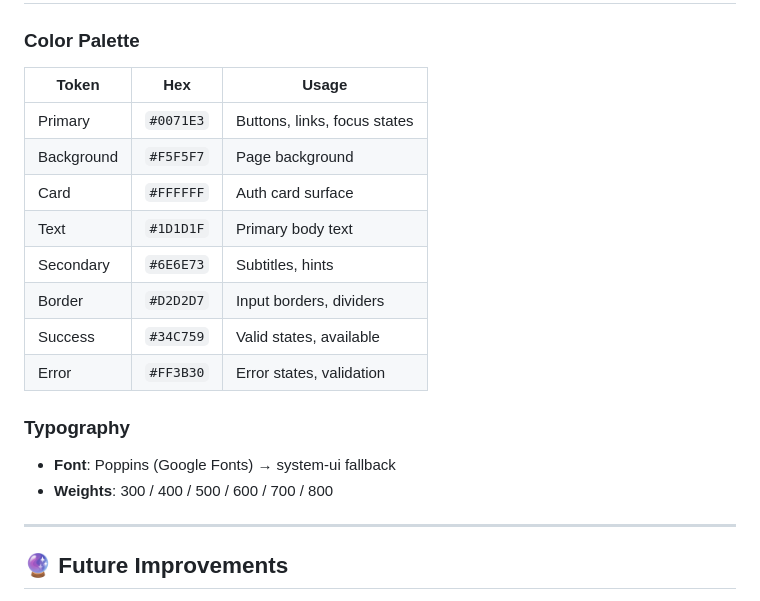
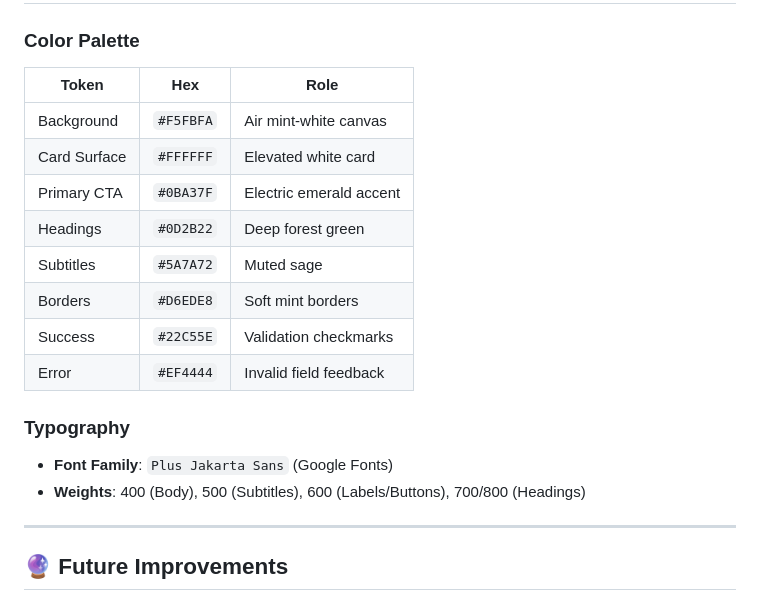
Before and after one commit to Viishnnu-DEV/Task2Apex, a Markdown page: README.md, the part around one of its changes. Drawn GitHub-style.

```diff
--- a/README.md
+++ b/README.md
@@ -163,20 +157,20 @@ npx serve Task2
 ## 🎨 Design System
 
 ### Color Palette
-| Token | Hex | Usage |
-|-------|-----|-------|
-| Primary | `#0071E3` | Buttons, links, focus states |
-| Background | `#F5F5F7` | Page background |
-| Card | `#FFFFFF` | Auth card surface |
-| Text | `#1D1D1F` | Primary body text |
-| Secondary | `#6E6E73` | Subtitles, hints |
-| Border | `#D2D2D7` | Input borders, dividers |
-| Success | `#34C759` | Valid states, available |
-| Error | `#FF3B30` | Error states, validation |
+| Token | Hex | Role |
+|-------|-----|------|
+| Background | `#F5FBFA` | Air mint-white canvas |
+| Card Surface | `#FFFFFF` | Elevated white card |
+| Primary CTA | `#0BA37F` | Electric emerald accent |
+| Headings | `#0D2B22` | Deep forest green |
+| Subtitles | `#5A7A72` | Muted sage |
+| Borders | `#D6EDE8` | Soft mint borders |
+| Success | `#22C55E` | Validation checkmarks |
+| Error | `#EF4444` | Invalid field feedback |
 
 ### Typography
-- **Font**: Poppins (Google Fonts) → system-ui fallback
-- **Weights**: 300 / 400 / 500 / 600 / 700 / 800
+- **Font Family**: `Plus Jakarta Sans` (Google Fonts)
+- **Weights**: 400 (Body), 500 (Subtitles), 600 (Labels/Buttons), 700/800 (Headings)
 
 ---
 
```
Also changed, not shown: other parts of README.md (+22 -28 lines).
